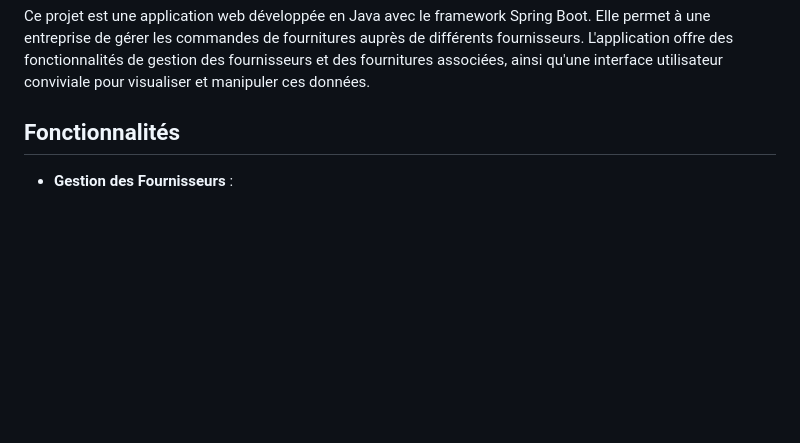
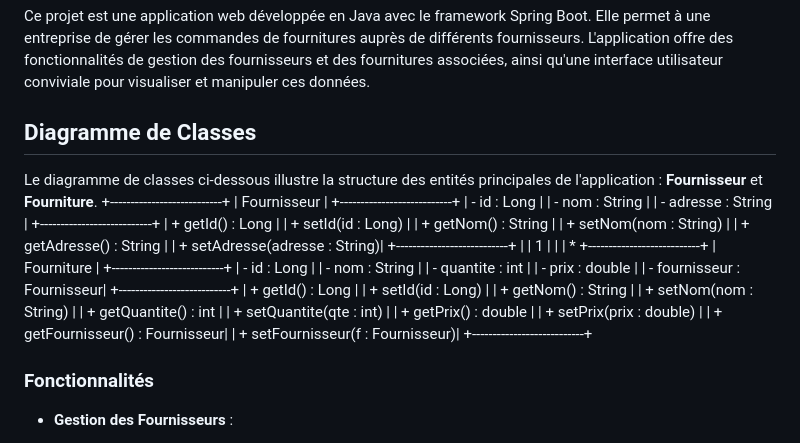
Before and after one commit to Baadr003/Projet-Controle, a Markdown page: README.md, the part around the change. Drawn GitHub-style; blank space fills up the shorter version.

```diff
--- a/README.md
+++ b/README.md
@@ -3,7 +3,52 @@
 ## Description
 Ce projet est une application web développée en Java avec le framework Spring Boot. Elle permet à une entreprise de gérer les commandes de fournitures auprès de différents fournisseurs. L'application offre des fonctionnalités de gestion des fournisseurs et des fournitures associées, ainsi qu'une interface utilisateur conviviale pour visualiser et manipuler ces données.
 
-## Fonctionnalités
+## Diagramme de Classes
+Le diagramme de classes ci-dessous illustre la structure des entités principales de l'application : **Fournisseur** et **Fourniture**.
+                         +---------------------------+
+                         |       Fournisseur         |
+                         +---------------------------+
+                         | - id : Long               |
+                         | - nom : String            |
+                         | - adresse : String        |
+                         +---------------------------+
+                         | + getId() : Long          |
+                         | + setId(id : Long)        |
+                         | + getNom() : String       |
+                         | + setNom(nom : String)    |
+                         | + getAdresse() : String   |
+                         | + setAdresse(adresse : String)|
+                         +---------------------------+
+                                  |
+                                  | 1
+                                  |
+                                  |
+                                  | *
+                         +---------------------------+
+                         |       Fourniture          |
+                         +---------------------------+
+                         | - id : Long               |
+                         | - nom : String            |
+                         | - quantite : int          |
+                         | - prix : double           |
+                         | - fournisseur : Fournisseur|
+                         +---------------------------+
+                         | + getId() : Long          |
+                         | + setId(id : Long)        |
+                         | + getNom() : String       |
+                         | + setNom(nom : String)    |
+                         | + getQuantite() : int     |
+                         | + setQuantite(qte : int)  |
+                         | + getPrix() : double      |
+                         | + setPrix(prix : double)  |
+                         | + getFournisseur() : Fournisseur|
+                         | + setFournisseur(f : Fournisseur)|
+                         +---------------------------+
+
+
+
+
+### Fonctionnalités
 - **Gestion des Fournisseurs** :
   - Ajouter un nouveau fournisseur avec son nom et son adresse.
   - Consulter la liste des fournisseurs.
```
